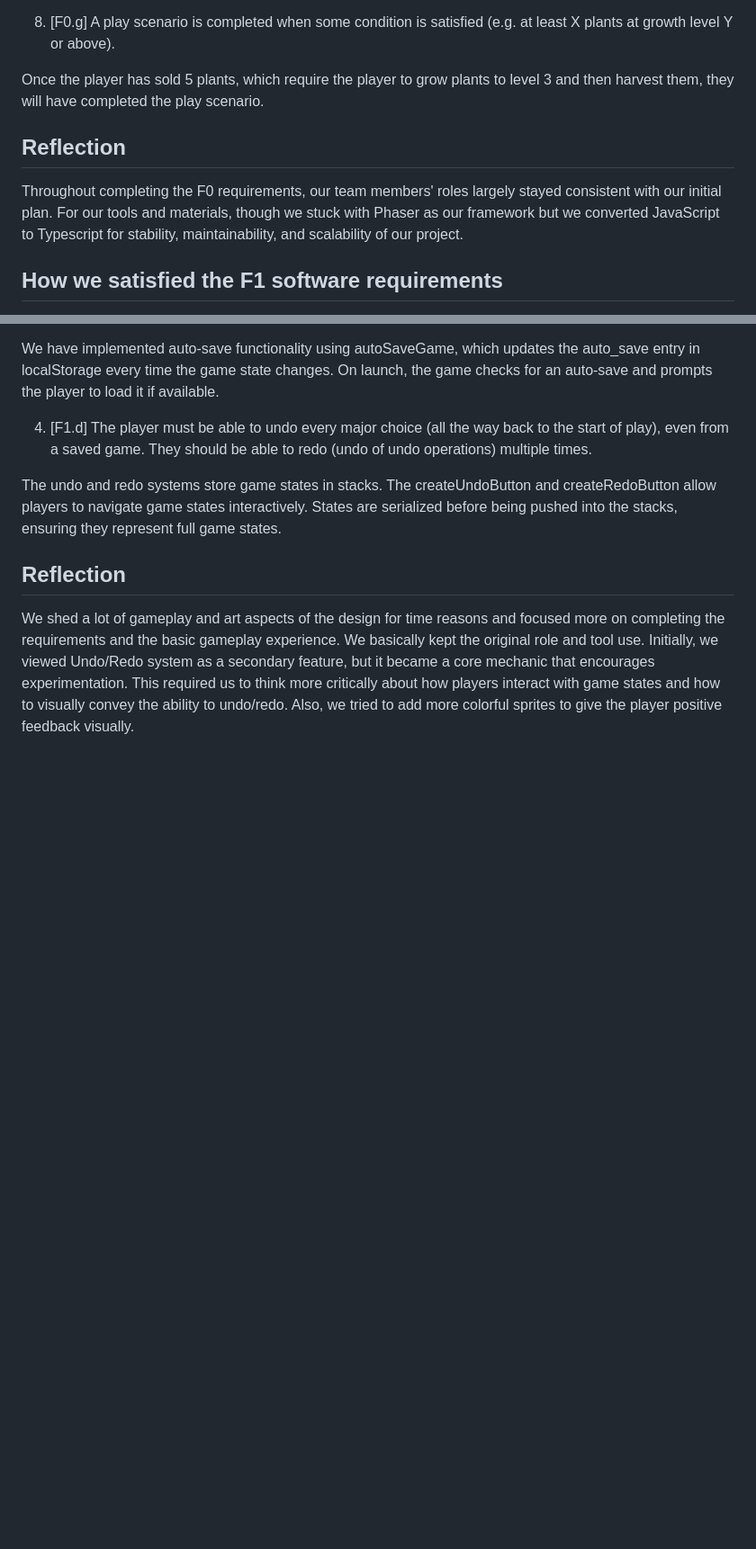
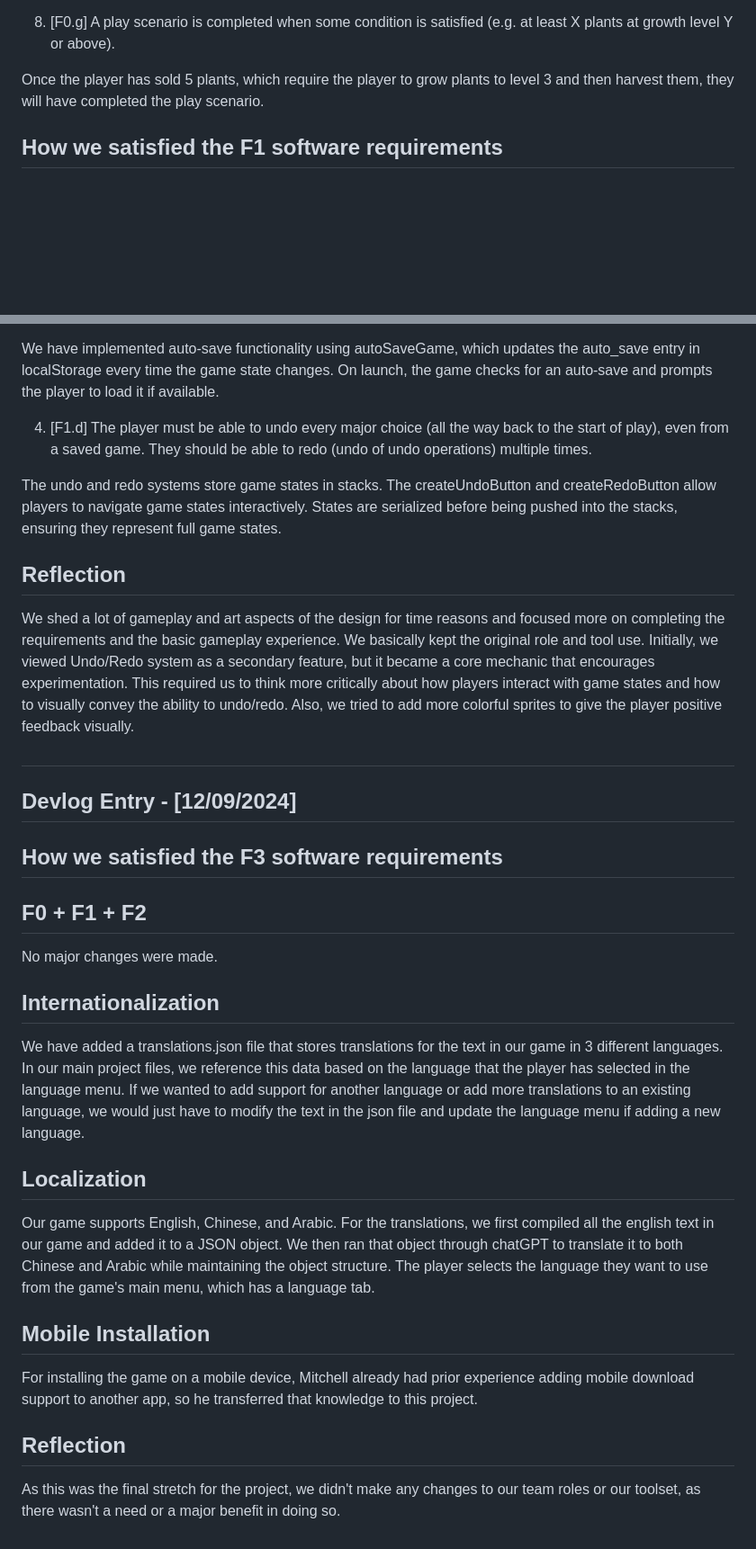
Before and after one commit to ryosafadi/CMPM-121-Final-Game, a Markdown page: README.md, 2 parts joined by grey strips. Shown: that part at 90% size. Drawn GitHub-style; blank space fills up the shorter version.

Commit message:
add F3 devlog

```diff
--- a/README.md
+++ b/README.md
@@ -96,10 +96,6 @@ Plants can grow if the grid cell they were planted on has met or exceeded the su
 
 Once the player has sold 5 plants, which require the player to grow plants to level 3 and then harvest them, they will have completed the play scenario.
 
-## Reflection
-
-Throughout completing the F0 requirements, our team members' roles largely stayed consistent with our initial plan. For our tools and materials, though we stuck with Phaser as our framework but we converted JavaScript to Typescript for stability, maintainability, and scalability of our project.
-
 ## How we satisfied the F1 software requirements
 
 1. [F1.a] The important state of your game's grid must be backed by a single contiguous byte array in AoS or SoA format. If your game stores the grid state in multiple format, the byte array format must be the primary format (i.e. other formats are decoded from it as needed).
@@ -121,3 +117,29 @@ The undo and redo systems store game states in stacks. The createUndoButton and
 ## Reflection
 
 We shed a lot of gameplay and art aspects of the design for time reasons and focused more on completing the requirements and the basic gameplay experience. We basically kept the original role and tool use. Initially, we viewed Undo/Redo system as a secondary feature, but it became a core mechanic that encourages experimentation. This required us to think more critically about how players interact with game states and how to visually convey the ability to undo/redo. Also, we tried to add more colorful sprites to give the player positive feedback visually.
+
+#
+
+## Devlog Entry - [12/09/2024]
+
+## How we satisfied the F3 software requirements
+
+## F0 + F1 + F2
+
+No major changes were made.
+
+## Internationalization
+
+We have added a translations.json file that stores translations for the text in our game in 3 different languages. In our main project files, we reference this data based on the language that the player has selected in the language menu. If we wanted to add support for another language or add more translations to an existing language, we would just have to modify the text in the json file and update the language menu if adding a new language.
+
+## Localization
+
+Our game supports English, Chinese, and Arabic. For the translations, we first compiled all the english text in our game and added it to a JSON object. We then ran that object through chatGPT to translate it to both Chinese and Arabic while maintaining the object structure. The player selects the language they want to use from the game's main menu, which has a language tab.
+
+## Mobile Installation
+
+For installing the game on a mobile device, Mitchell already had prior experience adding mobile download support to another app, so he transferred that knowledge to this project.
+
+## Reflection
+
+As this was the final stretch for the project, we didn't make any changes to our team roles or our toolset, as there wasn't a need or a major benefit in doing so.
```
